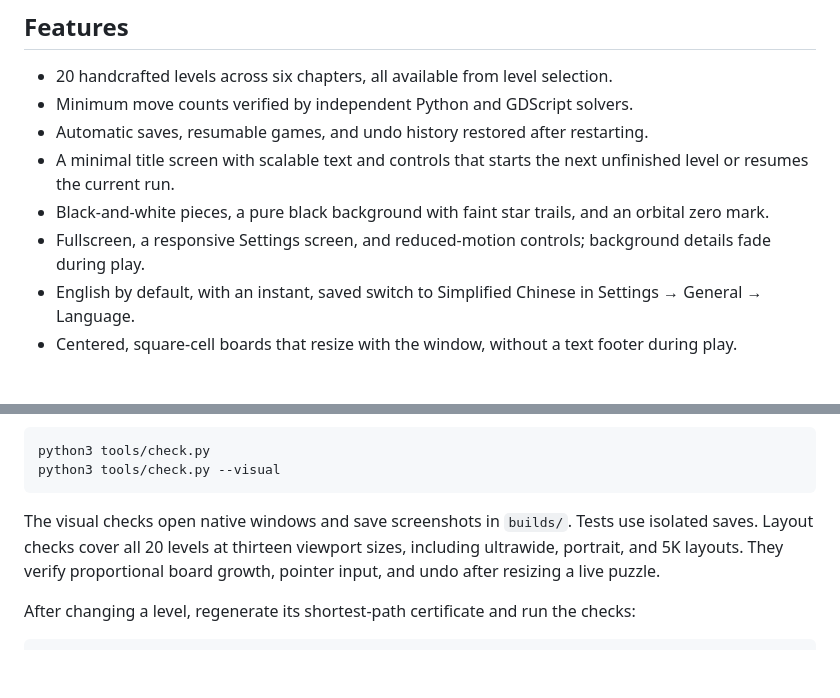
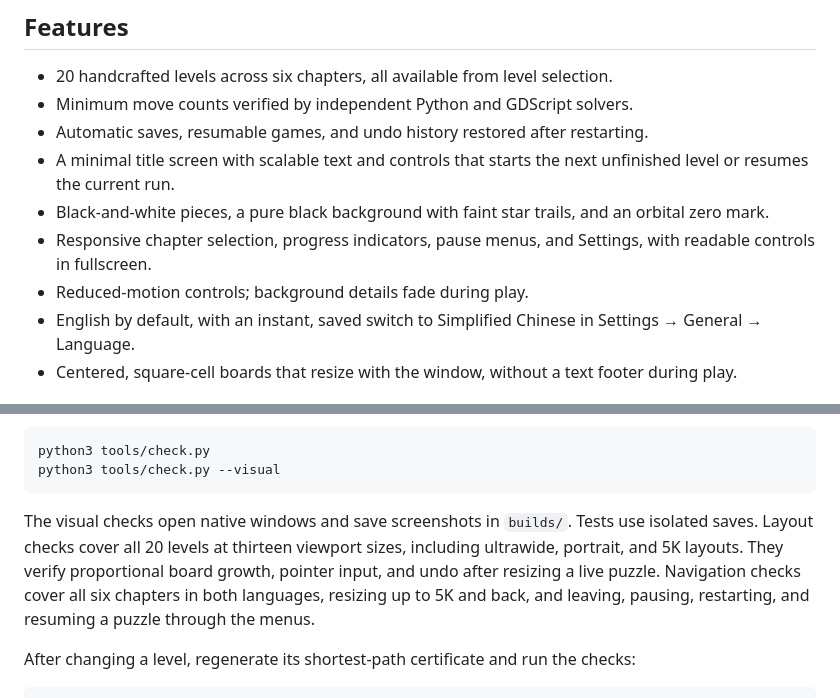
Before and after one commit to Phyll1s0/annihilation, a Markdown page: README.md, 2 parts joined by grey strips. Rendered like a GitHub page; blank space fills up the shorter version.

Commit message:
Scale chapter selection and pause menus with the window

```diff
--- a/README.md
+++ b/README.md
@@ -31,7 +31,8 @@ Each level supports both modes, with separate completion records and a shared pe
 - Automatic saves, resumable games, and undo history restored after restarting.
 - A minimal title screen with scalable text and controls that starts the next unfinished level or resumes the current run.
 - Black-and-white pieces, a pure black background with faint star trails, and an orbital zero mark.
-- Fullscreen, a responsive Settings screen, and reduced-motion controls; background details fade during play.
+- Responsive chapter selection, progress indicators, pause menus, and Settings, with readable controls in fullscreen.
+- Reduced-motion controls; background details fade during play.
 - English by default, with an instant, saved switch to Simplified Chinese in Settings → General → Language.
 - Centered, square-cell boards that resize with the window, without a text footer during play.
 
@@ -73,6 +74,7 @@ python3 tools/check.py --visual
 
 The visual checks open native windows and save screenshots in `builds/`. Tests use isolated saves.
 Layout checks cover all 20 levels at thirteen viewport sizes, including ultrawide, portrait, and 5K layouts. They verify proportional board growth, pointer input, and undo after resizing a live puzzle.
+Navigation checks cover all six chapters in both languages, resizing up to 5K and back, and leaving, pausing, restarting, and resuming a puzzle through the menus.
 
 After changing a level, regenerate its shortest-path certificate and run the checks:
 
```
Also changed, not shown: docs/design.md (+4 -0 lines), docs/images/campaign.png, 9 other files.
